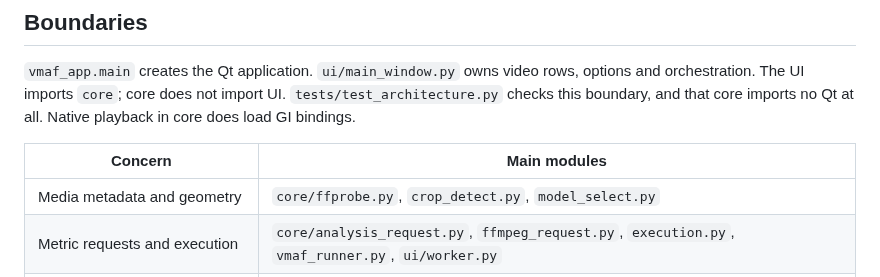
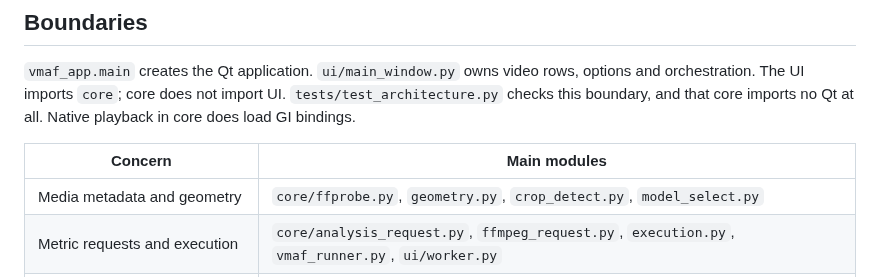
Before and after one commit to 4KVCD/VideoMetricsLab, a Markdown page: docs/ARCHITECTURE.md, the part around the change. GitHub-like rendering.

Commit message:
docs(architecture): list core/geometry.py with the media geometry modules
Co-Authored-By: Claude Opus 5.5 <noreply@anthropic.com>

```diff
--- a/docs/ARCHITECTURE.md
+++ b/docs/ARCHITECTURE.md
@@ -9,7 +9,7 @@ Qt at all. Native playback in core does load GI bindings.
 
 | Concern | Main modules |
 | --- | --- |
-| Media metadata and geometry | `core/ffprobe.py`, `crop_detect.py`, `model_select.py` |
+| Media metadata and geometry | `core/ffprobe.py`, `geometry.py`, `crop_detect.py`, `model_select.py` |
 | Metric requests and execution | `core/analysis_request.py`, `ffmpeg_request.py`, `execution.py`, `vmaf_runner.py`, `ui/worker.py` |
 | Metric registry and packed scores | `core/metrics.py`, `core/models.py` |
 | Results and persistence | `core/run_io.py`, `core/result_cache.py` |
```
